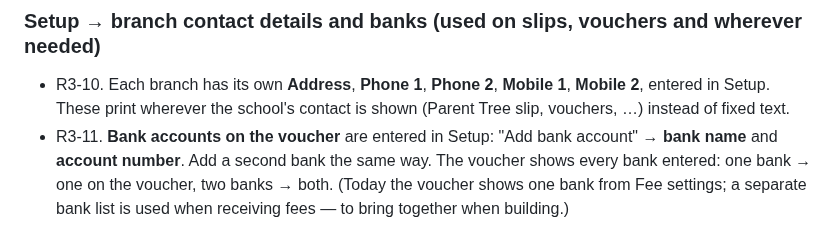
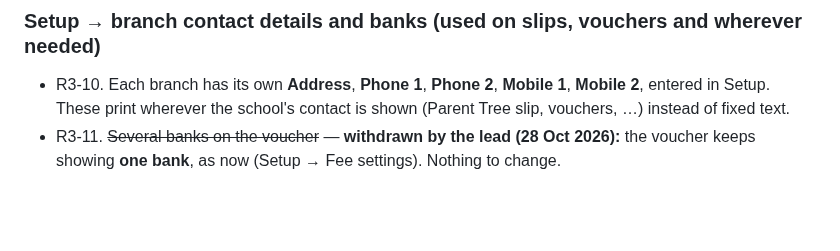
Before and after one commit to thearqamschools/tasems, a Markdown page: docs/CHANGE_REQUESTS.md, the part around the change. GitHub-like rendering; blank space fills up the shorter version.

Commit message:
R3-11 withdrawn: voucher keeps one bank
Co-Authored-By: Claude Opus 5.5 <noreply@anthropic.com>
Claude-Session: https://claude.ai/code/session_01C7JUFoAQbMKbsqz1tgawHN

```diff
--- a/docs/CHANGE_REQUESTS.md
+++ b/docs/CHANGE_REQUESTS.md
@@ -215,7 +215,5 @@ with the child and all brothers and sisters, and the children are called with it
 ### Setup → branch contact details and banks (used on slips, vouchers and wherever needed)
 - R3-10. Each branch has its own **Address**, **Phone 1**, **Phone 2**, **Mobile 1**, **Mobile 2**, entered in
   Setup. These print wherever the school's contact is shown (Parent Tree slip, vouchers, …) instead of fixed text.
-- R3-11. **Bank accounts on the voucher** are entered in Setup: "Add bank account" → **bank name** and
-  **account number**. Add a second bank the same way. The voucher shows every bank entered: one bank → one on the
-  voucher, two banks → both. (Today the voucher shows one bank from Fee settings; a separate bank list is used
-  when receiving fees — to bring together when building.)
+- R3-11. ~~Several banks on the voucher~~ — **withdrawn by the lead (28 Oct 2026):** the voucher keeps showing
+  **one bank**, as now (Setup → Fee settings). Nothing to change.
```
